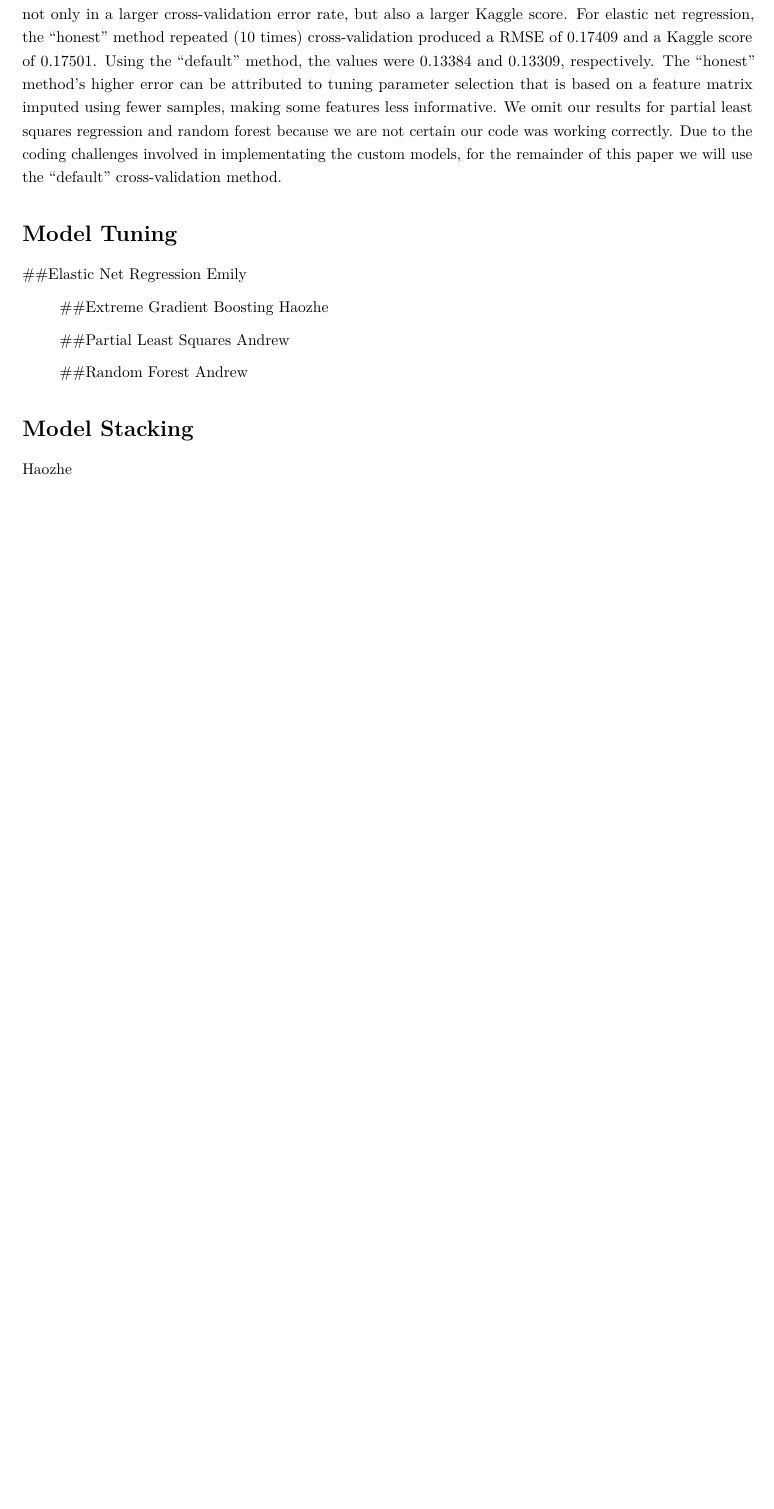
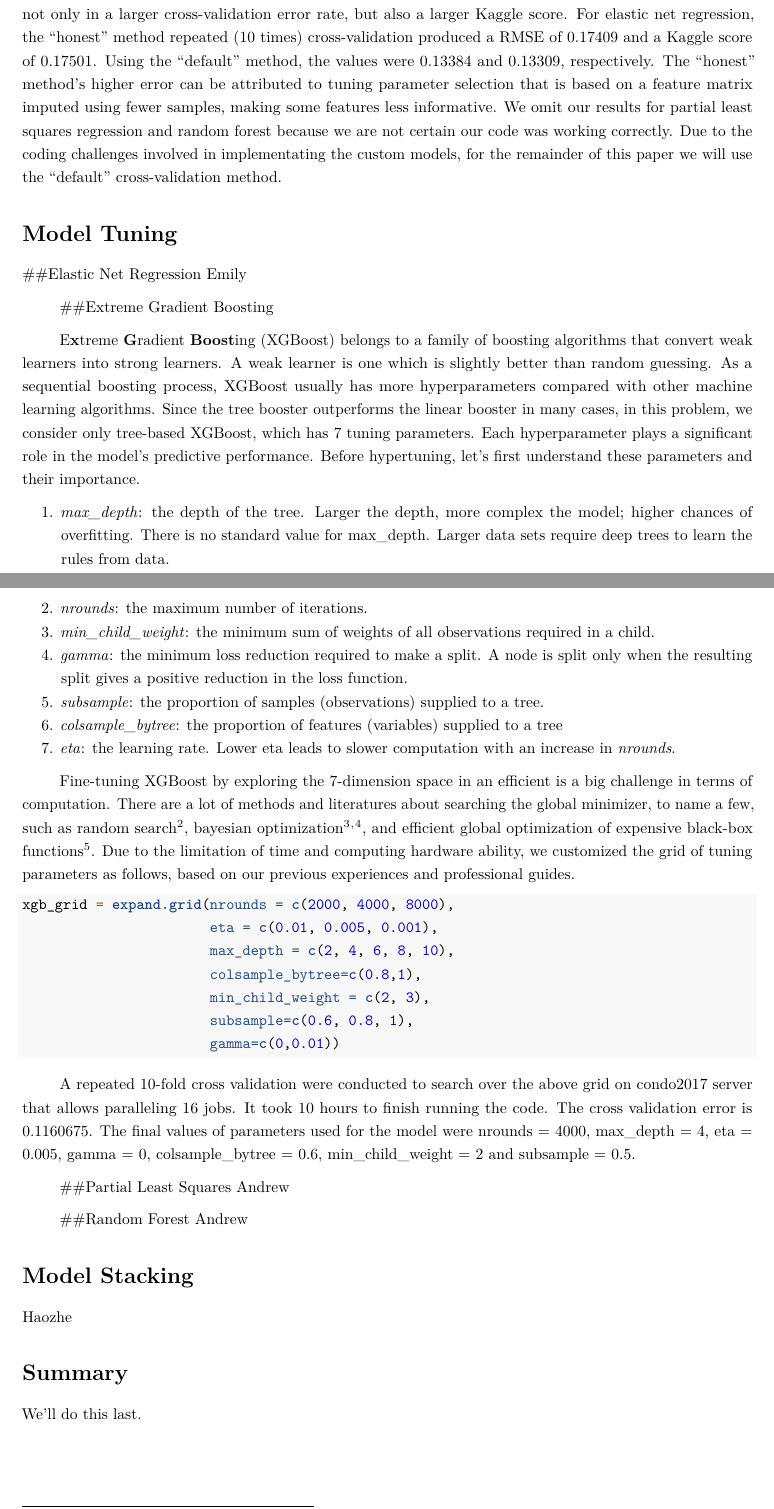
Before and after one commit to haozhestat/KaggleAmesHouse, an R Markdown document (Final Paper/602_Paper.Rmd): part of page 4 of 4 before the commit and two parts of pages 4 and 5 of 5 after it, the two joined at a grey line, cut so that both start at the same text, the shorter picture padded with empty space. Rendered offline with R 4.5, knitr and Pandoc, then LaTeX, with nearby package versions.

Commit message:
adding tuning xgboost

````diff
--- a/Final Paper/602_Paper.Rmd
+++ b/Final Paper/602_Paper.Rmd
@@ -52,7 +52,32 @@ Since cross-validation was also used to choose tuning parameters, use of the "ho
 Emily
 
 ##Extreme Gradient Boosting
-Haozhe
+
+E**x**treme **G**radient **Boost**ing (XGBoost) belongs to a family of boosting algorithms that convert weak learners into strong learners. A weak learner is one which is slightly better than random guessing. As a sequential boosting process, XGBoost usually has more hyperparameters compared with other machine learning algorithms. Since  the tree booster outperforms the linear booster in many cases, in this problem, we consider only tree-based XGBoost, which has 7 tuning parameters. Each hyperparameter plays a significant role in the model's predictive performance. Before hypertuning, let's first understand these parameters and their importance.
+
+1. *max_depth*: the depth of the tree. Larger the depth, more complex the model; higher chances of overfitting. There is no standard value for max_depth. Larger data sets require deep trees to learn the rules from data.
+2. *nrounds*: the maximum number of iterations.
+3. *min_child_weight*: the minimum sum of weights of all observations required in a child.
+4. *gamma*: the minimum loss reduction required to make a split. A node is split only when the resulting split gives a positive reduction in the loss function.
+5. *subsample*: the proportion of samples (observations) supplied to a tree.
+6. *colsample_bytree*: the proportion of features (variables) supplied to a tree
+7. *eta*: the learning rate. Lower eta leads to slower computation with an increase in *nrounds*.
+
+Fine-tuning XGBoost by exploring the 7-dimension space in an efficient is a big challenge in terms of computation. There are a lot of methods and literatures about searching the global minimizer, to name a few, such as random search\footnote{Bergstra, James, and Yoshua Bengio. ``Random search for hyper-parameter optimization.'' Journal of Machine Learning Research 13.Feb (2012): 281-305.}, bayesian optimization\footnote{Snoek, Jasper, Hugo Larochelle, and Ryan P. Adams. ``Practical bayesian optimization of machine learning algorithms.'' Advances in neural information processing systems. 2012.}$^{,}$\footnote{http://blog.revolutionanalytics.com/2016/06/bayesian-optimization-of-machine-learning-models.html}, and efficient global optimization of expensive black-box functions\footnote{Jones, Donald R., Matthias Schonlau, and William J. Welch. ``Efficient global optimization of expensive black-box functions.'' Journal of Global optimization 13.4 (1998): 455-492.}. Due to the limitation of time and computing hardware ability, we customized the grid of tuning parameters as follows, based on our previous experiences and professional guides.
+
+```{r}
+xgb_grid = expand.grid(nrounds = c(2000, 4000, 8000),
+                       eta = c(0.01, 0.005, 0.001),
+                       max_depth = c(2, 4, 6, 8, 10),
+                       colsample_bytree=c(0.8,1),
+                       min_child_weight = c(2, 3),
+                       subsample=c(0.6, 0.8, 1),
+                       gamma=c(0,0.01))
+```
+
+A repeated 10-fold cross validation were conducted to search over the above grid on condo2017 server that allows paralleling 16 jobs. It took 10 hours to finish running the code. The cross validation error is $0.1160675$. The final values of parameters used for the model were nrounds = $4000$, max_depth = $4$, eta
+ = $0.005$, gamma = $0$, colsample_bytree = $0.6$, min_child_weight = $2$ and
+ subsample = $0.5$.
 
 ##Partial Least Squares
 Andrew
@@ -62,3 +87,6 @@ Andrew
 
 # Model Stacking
 Haozhe
+
+# Summary
+We'll do this last.
````
Also changed, not shown: xgboost_tune/xgb_tune_fm2.R (+4 -4 lines), Final Paper/602_Paper.pdf (added), Final Paper/602_Paper.Rmd (2 more changed lines).
